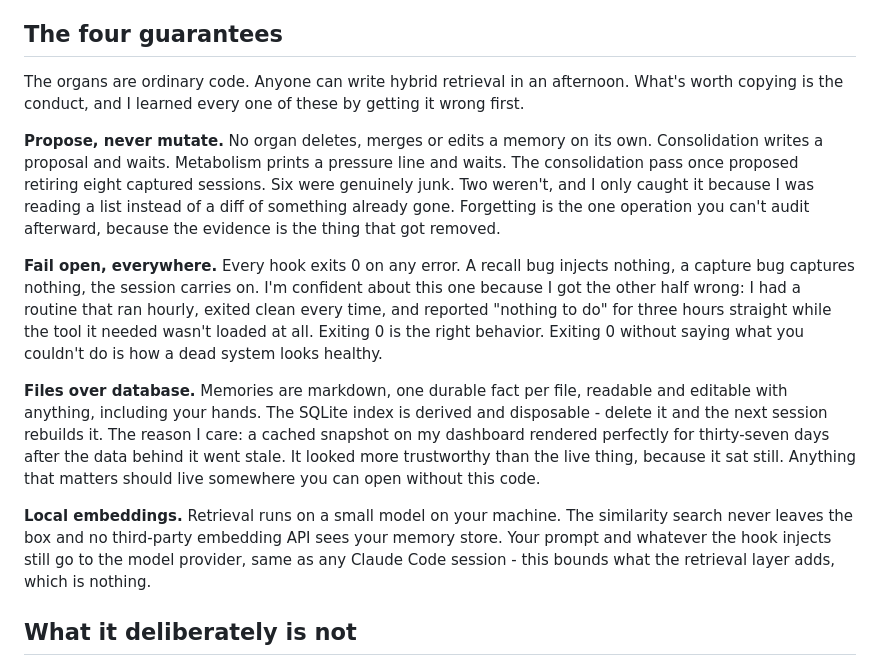
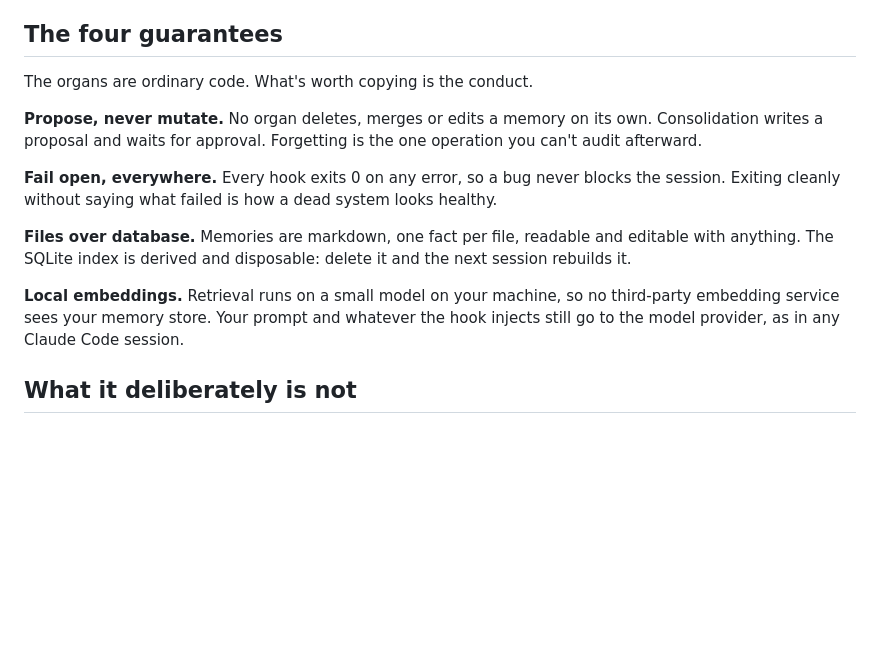
Before and after one commit to ssshapes/memory-architecture, a Markdown page: README.md, the part around the change. GitHub-like rendering; blank space fills up the shorter version.

Commit message:
README: lean the four guarantees, drop the examples
Co-Authored-By: Claude Opus 5 <noreply@anthropic.com>
Claude-Session: https://claude.ai/code/session_01E5nc2YziU9CtZBLPVwts8X

```diff
--- a/README.md
+++ b/README.md
@@ -38,15 +38,15 @@ Plus two closing commands (`save-clear`, `save-kill`) and a `spinoff` skill, whi
 
 ## The four guarantees
 
-The organs are ordinary code. Anyone can write hybrid retrieval in an afternoon. What's worth copying is the conduct, and I learned every one of these by getting it wrong first.
+The organs are ordinary code. What's worth copying is the conduct.
 
-**Propose, never mutate.** No organ deletes, merges or edits a memory on its own. Consolidation writes a proposal and waits. Metabolism prints a pressure line and waits. The consolidation pass once proposed retiring eight captured sessions. Six were genuinely junk. Two weren't, and I only caught it because I was reading a list instead of a diff of something already gone. Forgetting is the one operation you can't audit afterward, because the evidence is the thing that got removed.
+**Propose, never mutate.** No organ deletes, merges or edits a memory on its own. Consolidation writes a proposal and waits for approval. Forgetting is the one operation you can't audit afterward.
 
-**Fail open, everywhere.** Every hook exits 0 on any error. A recall bug injects nothing, a capture bug captures nothing, the session carries on. I'm confident about this one because I got the other half wrong: I had a routine that ran hourly, exited clean every time, and reported "nothing to do" for three hours straight while the tool it needed wasn't loaded at all. Exiting 0 is the right behavior. Exiting 0 without saying what you couldn't do is how a dead system looks healthy.
+**Fail open, everywhere.** Every hook exits 0 on any error, so a bug never blocks the session. Exiting cleanly without saying what failed is how a dead system looks healthy.
 
-**Files over database.** Memories are markdown, one durable fact per file, readable and editable with anything, including your hands. The SQLite index is derived and disposable - delete it and the next session rebuilds it. The reason I care: a cached snapshot on my dashboard rendered perfectly for thirty-seven days after the data behind it went stale. It looked more trustworthy than the live thing, because it sat still. Anything that matters should live somewhere you can open without this code.
+**Files over database.** Memories are markdown, one fact per file, readable and editable with anything. The SQLite index is derived and disposable: delete it and the next session rebuilds it.
 
-**Local embeddings.** Retrieval runs on a small model on your machine. The similarity search never leaves the box and no third-party embedding API sees your memory store. Your prompt and whatever the hook injects still go to the model provider, same as any Claude Code session - this bounds what the retrieval layer adds, which is nothing.
+**Local embeddings.** Retrieval runs on a small model on your machine, so no third-party embedding service sees your memory store. Your prompt and whatever the hook injects still go to the model provider, as in any Claude Code session.
 
 ## What it deliberately is not
 
```
